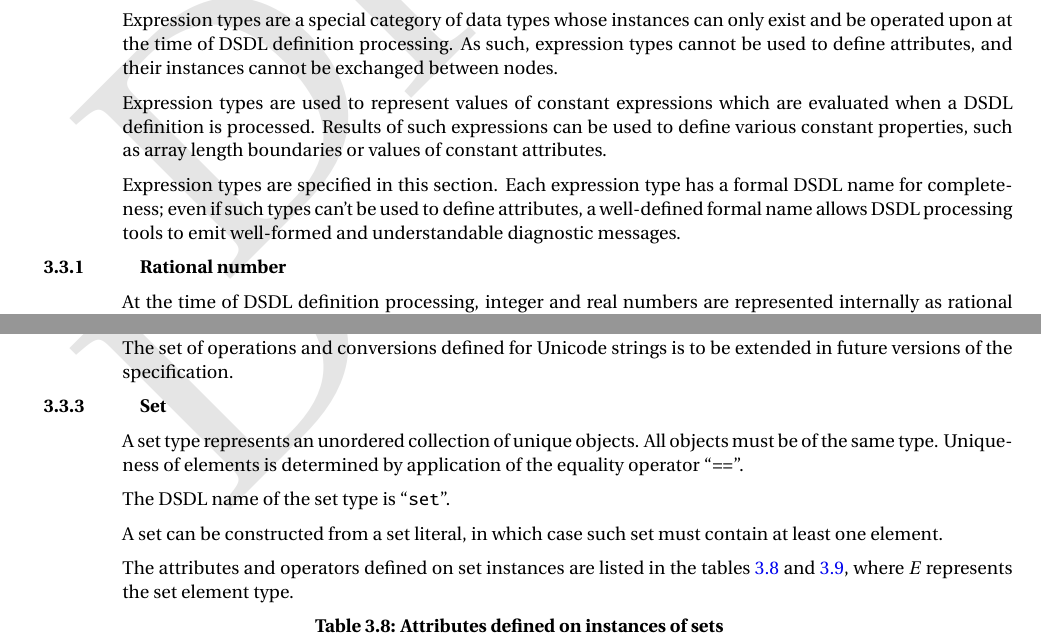
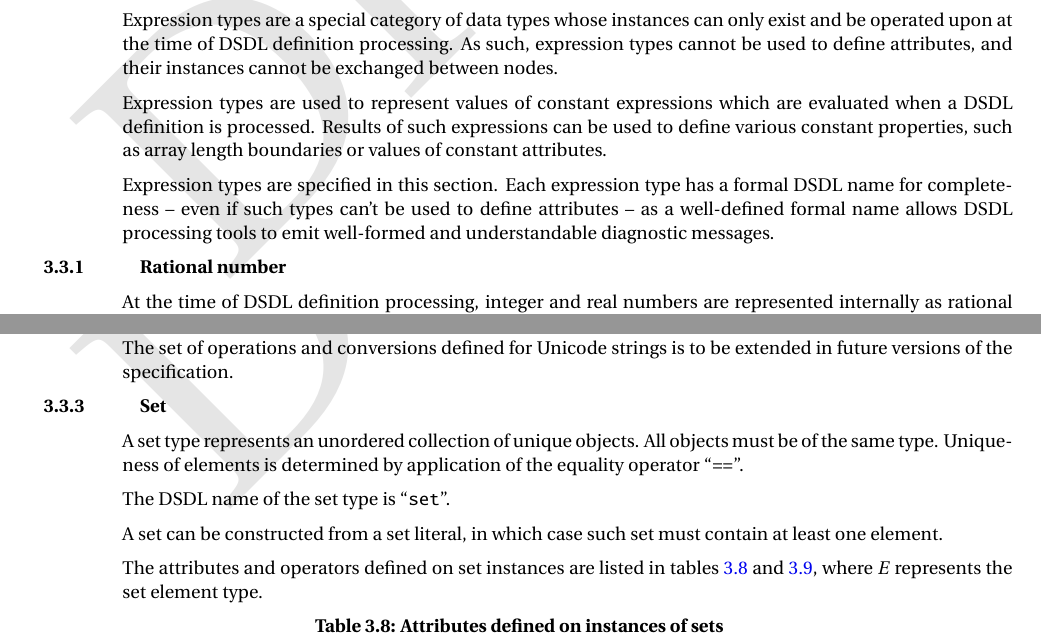
Before and after one commit to OpenCyphal/specification, a LaTeX thesis (specification/UAVCAN_Specification.tex, which reads specification/dsdl/expression_types.tex): two parts of pages 18 and 19 of 78, joined at a grey line, cut so that both start at the same text. Compiled offline with pdfLaTeX; a LaTeX package or settings file that is missing is left out.

Commit message:
Minor editorial changes to expression_types.tex

```diff
--- a/specification/dsdl/expression_types.tex
+++ b/specification/dsdl/expression_types.tex
@@ -12,9 +12,9 @@ Results of such expressions can be used to define various constant properties,
 such as array length boundaries or values of constant attributes.
 
 Expression types are specified in this section.
-Each expression type has a formal DSDL name for completeness;
-even if such types can't be used to define attributes,
-a well-defined formal name allows DSDL processing tools to emit well-formed
+Each expression type has a formal DSDL name for completeness --
+even if such types can't be used to define attributes --
+as a well-defined formal name allows DSDL processing tools to emit well-formed
 and understandable diagnostic messages.
 
 \subsection{Rational number}\label{sec:dsdl_rational}
@@ -130,7 +130,7 @@ The DSDL name of the set type is ``\verb|set|''.
 
 A set can be constructed from a set literal, in which case such set must contain at least one element.
 
-The attributes and operators defined on set instances are listed in the tables~\ref{table:dsdl_set_attributes}
+The attributes and operators defined on set instances are listed in tables~\ref{table:dsdl_set_attributes}
 and~\ref{table:dsdl_set_operators}, where $E$ represents the set element type.
 
 \begin{UAVCANSimpleTable}{Attributes defined on instances of sets}{|l l X X|}
```
